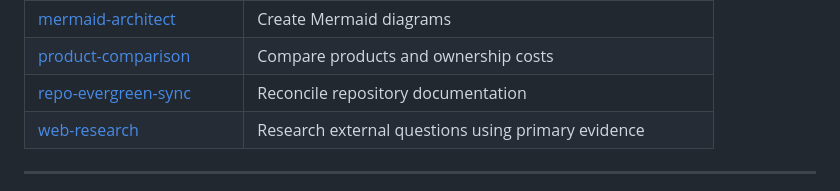
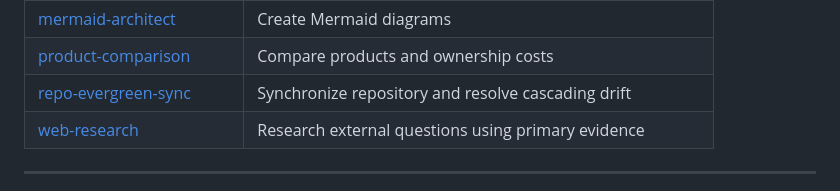
Before and after one commit to kanad13/coherent-output, a Markdown page: README.md, the part around the change. Rendered like a GitHub page.

```diff
--- a/README.md
+++ b/README.md
@@ -99,7 +99,7 @@ When any AI coding agent modifies rules, skills, or adapters in this repository,
 | [markdown-audit](skills/markdown-audit/SKILL.md)                 | Inspect documentation structure and links                    |
 | [mermaid-architect](skills/mermaid-architect/SKILL.md)           | Create Mermaid diagrams                                      |
 | [product-comparison](skills/product-comparison/SKILL.md)         | Compare products and ownership costs                         |
-| [repo-evergreen-sync](skills/repo-evergreen-sync/SKILL.md)       | Reconcile repository documentation                           |
+| [repo-evergreen-sync](skills/repo-evergreen-sync/SKILL.md)       | Synchronize repository and resolve cascading drift           |
 | [web-research](skills/web-research/SKILL.md)                     | Research external questions using primary evidence           |
 
 ---
```
Also changed, not shown: skills/repo-evergreen-sync/SKILL.md (+82 -44 lines).
